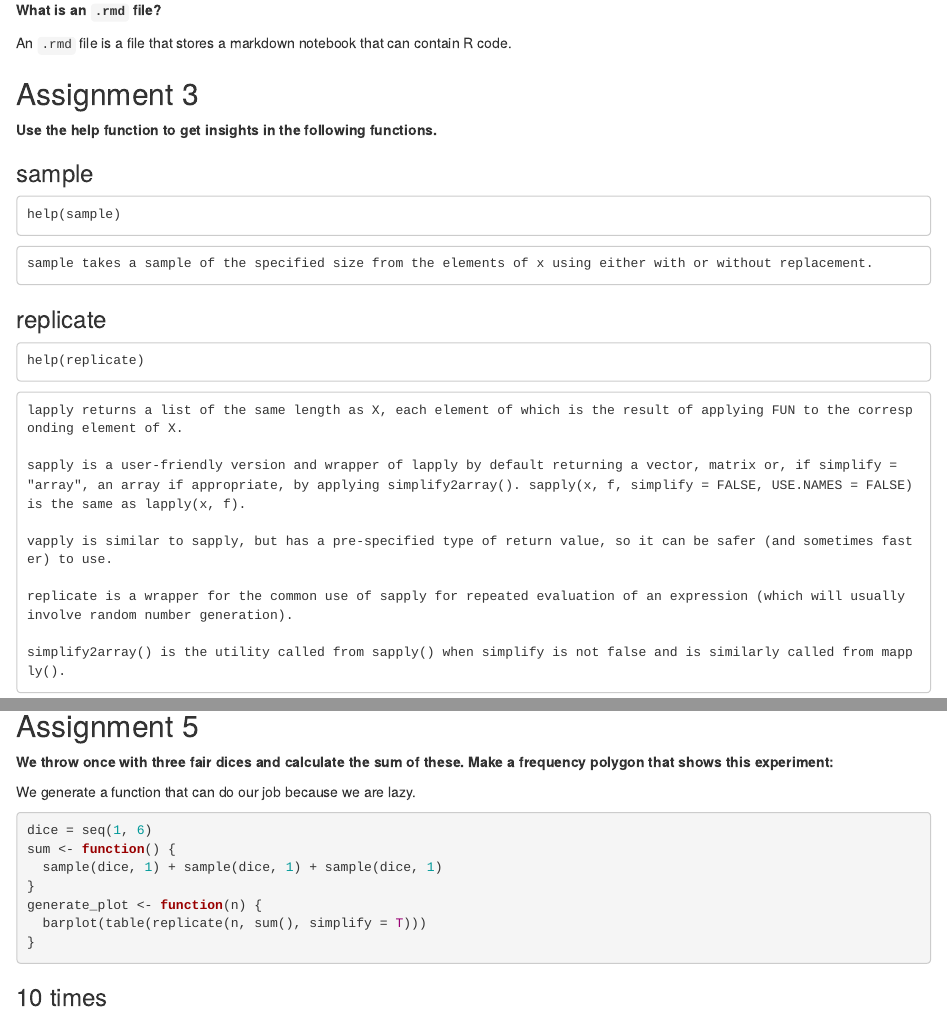
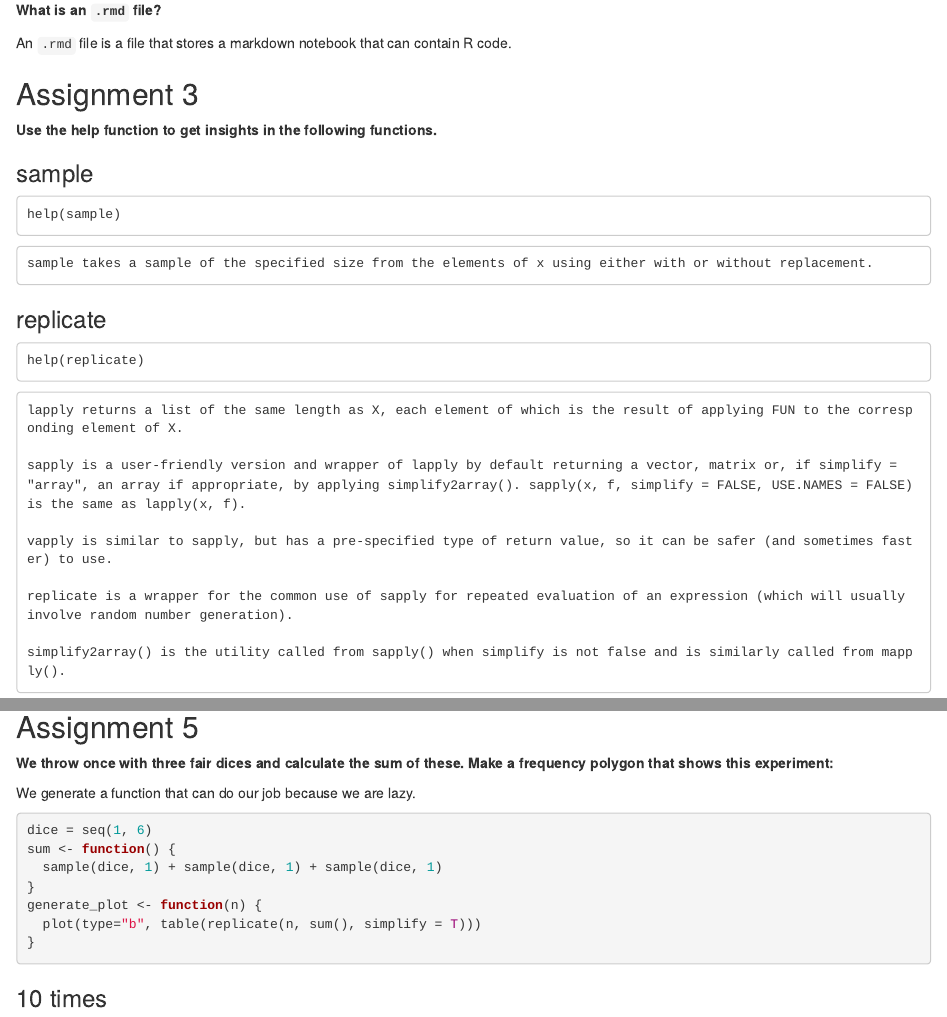
Before and after one commit to hr-bowero/schrodingers-assignments, an R Markdown document (assignment_1/assignment_1.Rmd): the page in a window 1100 px wide, from 320 px down, and a second part further down, joined at a grey line. Rendered offline with R 4.5, knitr and Pandoc, with nearby package versions; code that draws random numbers runs with fixed seeds of ours.

Commit message:
Replaced barplot with line plot

````diff
--- a/assignment_1/assignment_1.Rmd
+++ b/assignment_1/assignment_1.Rmd
@@ -1,6 +1,8 @@
 ---
 title: "Assignment 1"
-output: html_notebook
+output:
+  html_document:
+    df_print: paged
 ---
 
 ## Assignment 1
@@ -101,7 +101,7 @@ sum <- function() {
   sample(dice, 1) + sample(dice, 1) + sample(dice, 1)
 }
 generate_plot <- function(n) {
-  barplot(table(replicate(n, sum(), simplify = T)))
+  plot(type="b", table(replicate(n, sum(), simplify = T)))
 }
 ```
 
````
Also changed, not shown: assignment_1/assignment_1.Rmd (2 more changed lines).
